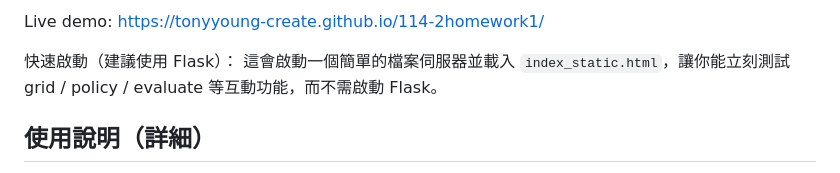
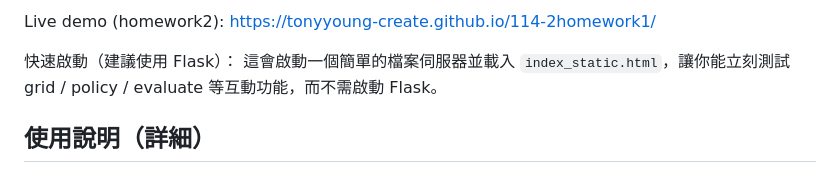
Before and after one commit to tonyyoung-create/114-2-HW1-GridWorld, a Markdown page: README.md, the part around the change. GitHub-like rendering.

Commit message:
docs: clarify live demo is homework2 and add URL

```diff
--- a/README.md
+++ b/README.md
@@ -1,4 +1,5 @@
-Live demo: https://tonyyoung-create.github.io/114-2homework1/
+
+Live demo (homework2): https://tonyyoung-create.github.io/114-2homework1/
 
 快速啟動（建議使用 Flask）：
 這會啟動一個簡單的檔案伺服器並載入 `index_static.html`，讓你能立刻測試 grid / policy / evaluate 等互動功能，而不需啟動 Flask。
```
Also changed, not shown: homework2/README.md (+2 -1 lines).
